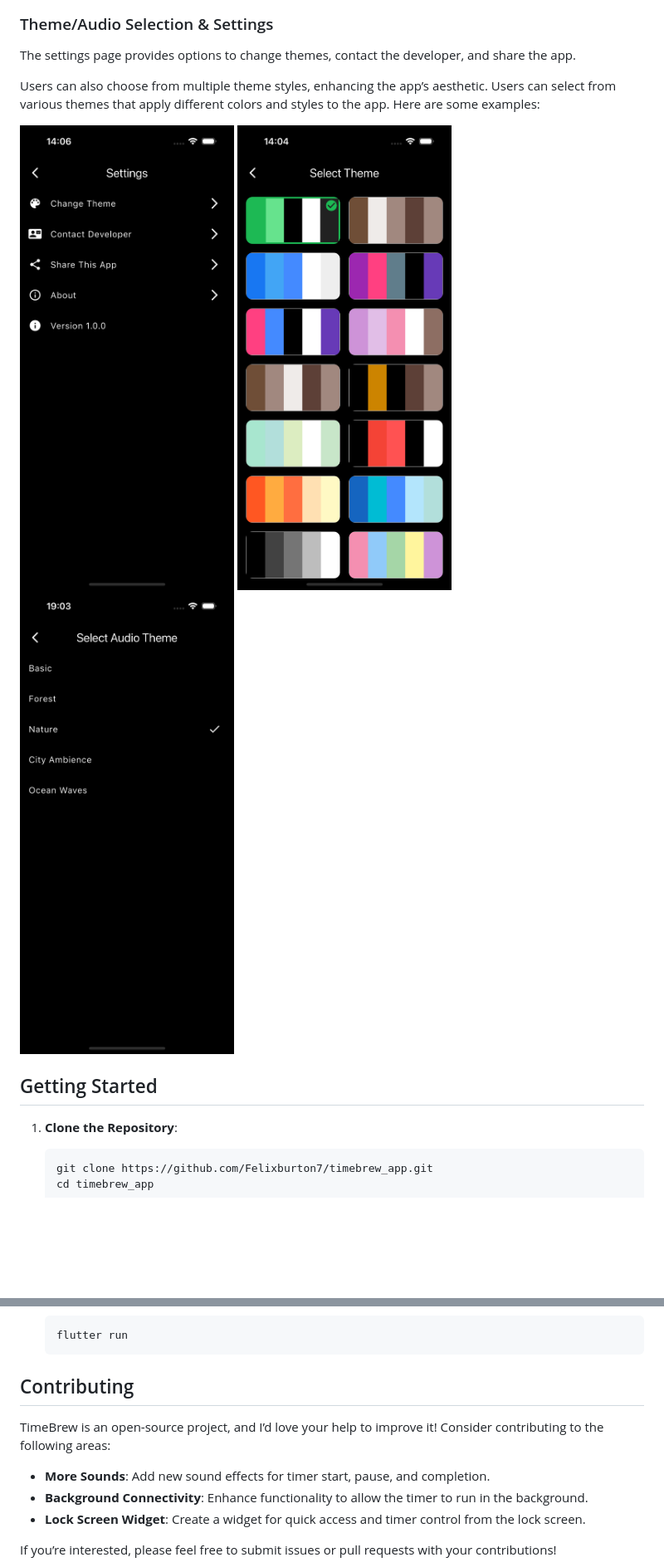
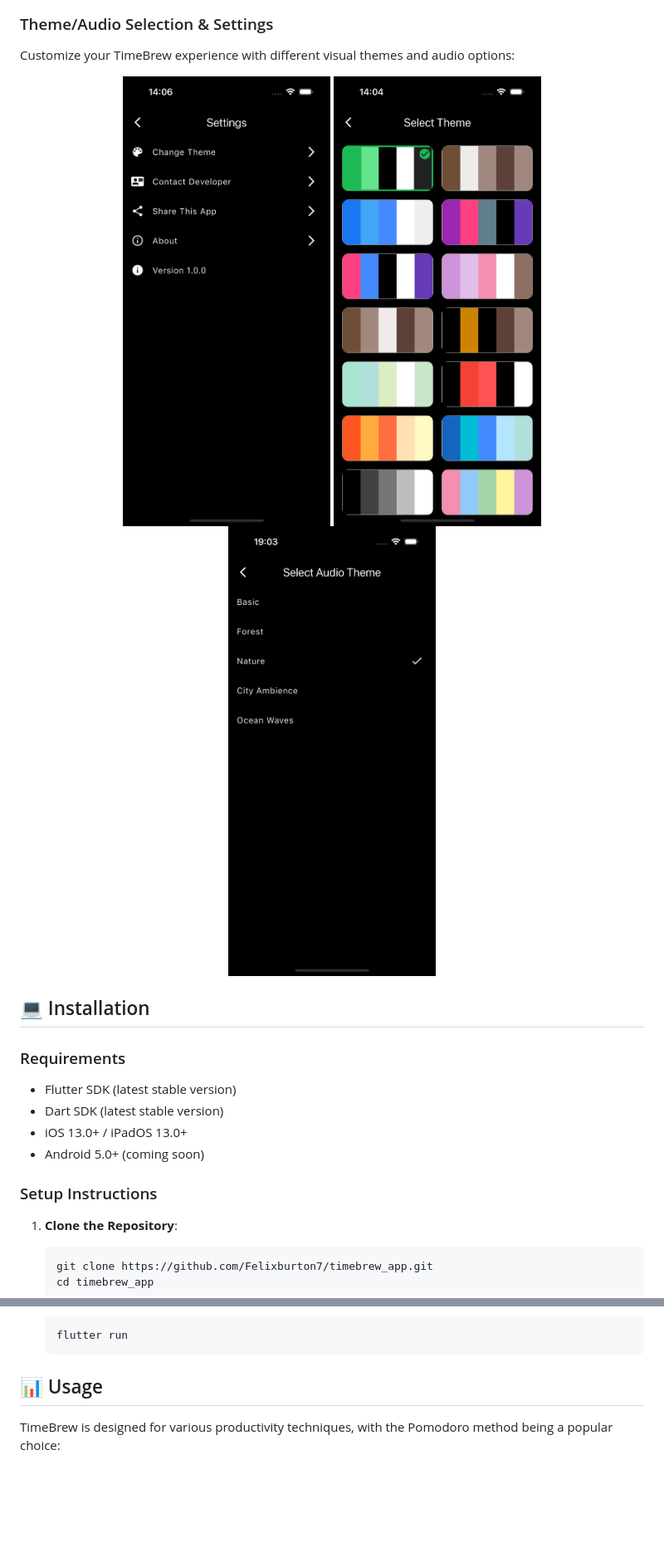
Before and after one commit to Felixburton7/timebrew_app, a Markdown page: README.md, 2 parts joined by grey strips. Shown at 83% size. GitHub-like rendering; blank space fills up the shorter version.

````diff
--- a/README.md
+++ b/README.md
@@ -27,15 +80,23 @@ The app features several different drink types, each with unique animations. The
 
 ### Theme/Audio Selection & Settings
-The settings page provides options to change themes, contact the developer, and share the app.
 
-Users can also choose from multiple theme styles, enhancing the app’s aesthetic. Users can select from various themes that apply different colors and styles to the app. Here are some examples:
-<div style="display: flex; gap: 10px;">
-  <img src="assets/images/setting_page.png" alt="Settings Page" width="300">
-  <img src="assets/images/themepage.png" alt="Theme Page" width="300">
-  <img src="assets/images/audiothemes.png" alt="Settings Page" width="300">
-</div>
+Customize your TimeBrew experience with different visual themes and audio options:
 
-## Getting Started
+<p align="center">
+  <img src="assets/images/setting_page.png" alt="Settings Page" width="250">
+  <img src="assets/images/themepage.png" alt="Theme Page" width="250">
+  <img src="assets/images/audiothemes.png" alt="Audio Themes" width="250">
+</p>
+
+## 💻 Installation
+
+### Requirements
+- Flutter SDK (latest stable version)
+- Dart SDK (latest stable version)
+- iOS 13.0+ / iPadOS 13.0+
+- Android 5.0+ (coming soon)
+
+### Setup Instructions
 
 1. **Clone the Repository**:
    ```bash
@@ -53,11 +114,7 @@ Users can also choose from multiple theme styles, enhancing the app’s aestheti
    flutter run
    ```
 
-## Contributing
-TimeBrew is an open-source project, and I’d love your help to improve it! Consider contributing to the following areas:
-- **More Sounds**: Add new sound effects for timer start, pause, and completion.
-- **Background Connectivity**: Enhance functionality to allow the timer to run in the background.
-- **Lock Screen Widget**: Create a widget for quick access and timer control from the lock screen.
+## 📊 Usage
 
-If you’re interested, please feel free to submit issues or pull requests with your contributions!
+TimeBrew is designed for various productivity techniques, with the Pomodoro method being a popular choice:
 
````
Also changed, not shown: other parts of README.md (+129 -17 lines).
